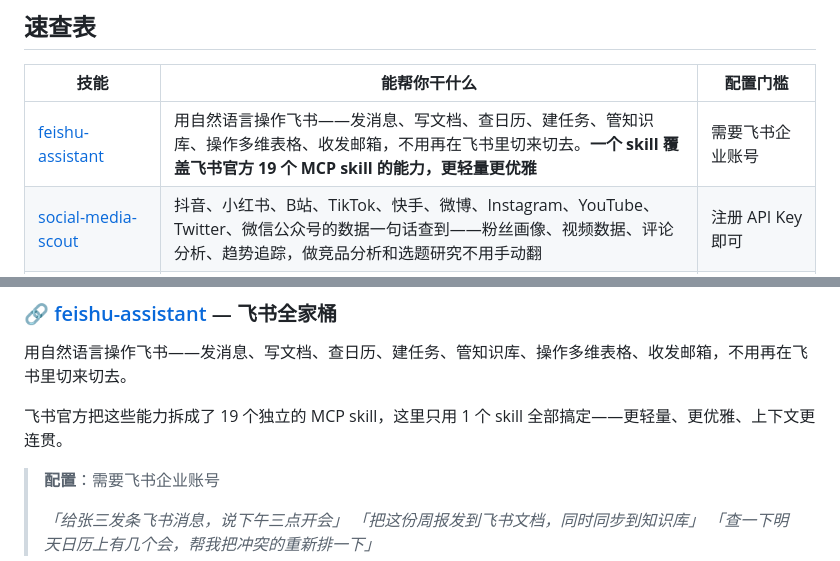
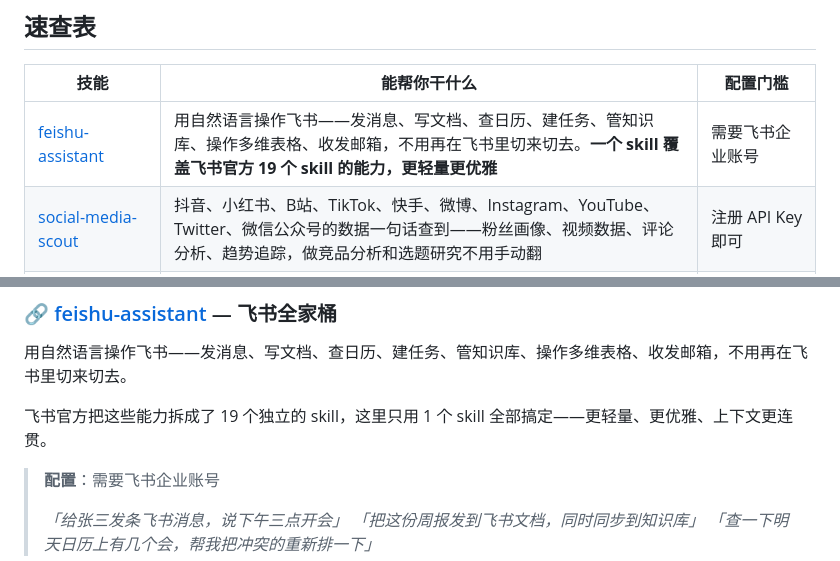
Before and after one commit to 43COLLEGE/43-Agent-skills, a Markdown page: README.md, 2 parts joined by grey strips. Drawn GitHub-style.

Commit message:
去掉 MCP 措辞

```diff
--- a/README.md
+++ b/README.md
@@ -32,7 +32,7 @@ git clone https://github.com/43COLLEGE/43-Agent-skills.git /tmp/43-Agent-skills
 
 | 技能 | 能帮你干什么 | 配置门槛 |
 |------|------------|----------|
-| [feishu-assistant](./feishu-assistant/) | 用自然语言操作飞书——发消息、写文档、查日历、建任务、管知识库、操作多维表格、收发邮箱，不用再在飞书里切来切去。**一个 skill 覆盖飞书官方 19 个 MCP skill 的能力，更轻量更优雅** | 需要飞书企业账号 |
+| [feishu-assistant](./feishu-assistant/) | 用自然语言操作飞书——发消息、写文档、查日历、建任务、管知识库、操作多维表格、收发邮箱，不用再在飞书里切来切去。**一个 skill 覆盖飞书官方 19 个 skill 的能力，更轻量更优雅** | 需要飞书企业账号 |
 | [social-media-scout](./social-media-scout/) | 抖音、小红书、B站、TikTok、快手、微博、Instagram、YouTube、Twitter、微信公众号的数据一句话查到——粉丝画像、视频数据、评论分析、趋势追踪，做竞品分析和选题研究不用手动翻 | 注册 API Key 即可 |
 | [web-browser](./web-browser/) | 让 AI 操控真实 Chrome 浏览器——登录需要账号密码的后台抓数据、搞定小红书/微信公众号等反爬平台、截图取证、填表提交 | 需要 Node.js + Chrome |
 | [media-transcriber](./media-transcriber/) | 丢个音视频文件进来，出带时间戳的逐字稿，能分清谁说了什么（说话人识别），还能自动加标点断句。开完会、听完播客不用手动整理 | 安装 ffmpeg 即可 |
@@ -50,7 +50,7 @@ git clone https://github.com/43COLLEGE/43-Agent-skills.git /tmp/43-Agent-skills
 
 用自然语言操作飞书——发消息、写文档、查日历、建任务、管知识库、操作多维表格、收发邮箱，不用再在飞书里切来切去。
 
-飞书官方把这些能力拆成了 19 个独立的 MCP skill，这里只用 1 个 skill 全部搞定——更轻量、更优雅、上下文更连贯。
+飞书官方把这些能力拆成了 19 个独立的 skill，这里只用 1 个 skill 全部搞定——更轻量、更优雅、上下文更连贯。
 
 > **配置**：需要飞书企业账号
 >
```
